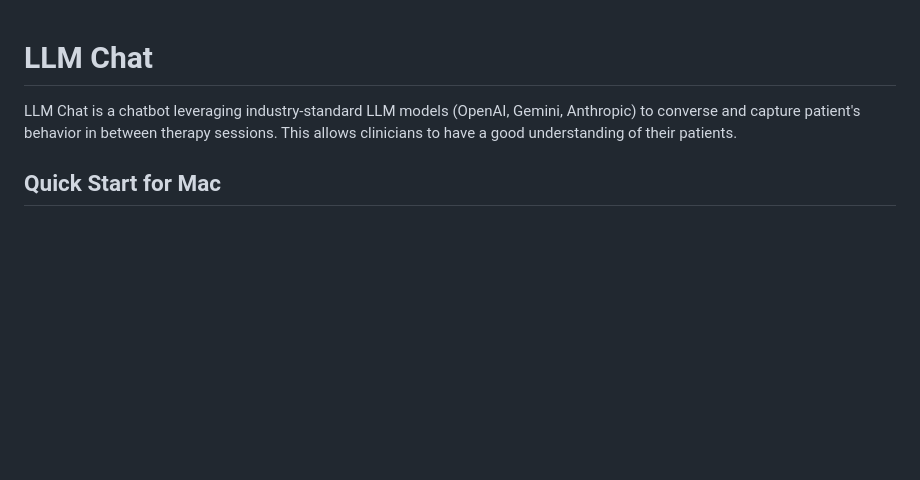
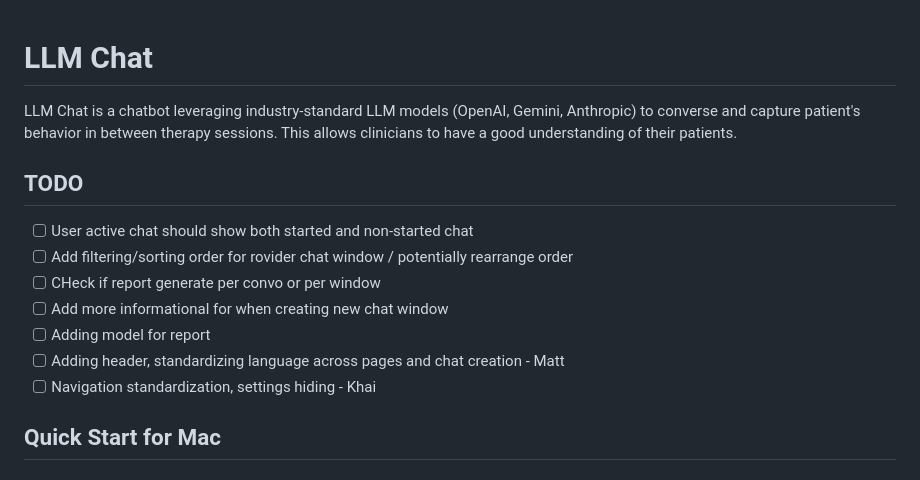
Before and after one commit to khaihtruong/cosmos, a Markdown page: README.md, the part around the change. Rendered like a GitHub page; blank space fills up the shorter version.

```diff
--- a/README.md
+++ b/README.md
@@ -2,6 +2,14 @@
 
 LLM Chat is a chatbot leveraging industry-standard LLM models (OpenAI, Gemini, Anthropic) to converse and capture patient's behavior in between therapy sessions. This allows clinicians to have a good understanding of their patients.
 
+## TODO
+- [ ] User active chat should show both started and non-started chat
+- [ ] Add filtering/sorting order for rovider chat window / potentially rearrange order
+- [ ] CHeck if report generate per convo or per window
+- [ ] Add more informational for when creating new chat window
+- [ ] Adding model for report
+- [ ] Adding header, standardizing language across pages and chat creation - Matt
+- [ ] Navigation standardization, settings hiding - Khai
 ## Quick Start for Mac
 
 ### Prerequisites
```
